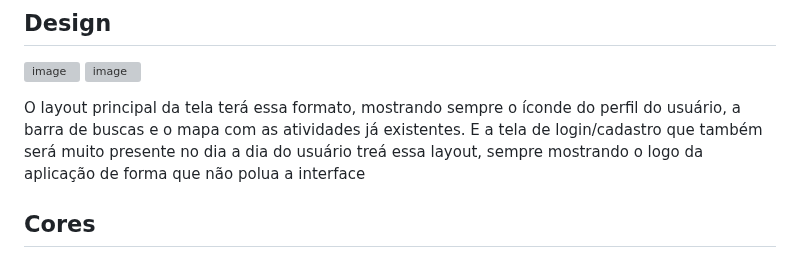
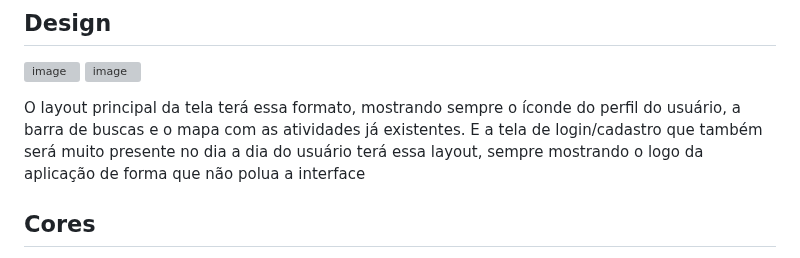
Before and after one commit to ICEI-PUC-Minas-PMV-SI/pmv-si-2023-1-e1-proj-web-t5-esportes_gratuitos, a Markdown page: docs/template.md, the part around the change. GitHub-like rendering; grey boxes are pictures that could not be loaded.

```diff
--- a/docs/template.md
+++ b/docs/template.md
@@ -4,7 +4,7 @@
 ![image](https://user-images.githubusercontent.com/85028195/236078161-99a2ebaa-cf3b-43c9-9d97-67422207696f.png)
 
 O layout principal da tela terá essa formato, mostrando sempre o íconde do perfil do usuário, a barra de buscas e o mapa com as atividades já existentes.
-E a tela de login/cadastro que também será muito presente no dia a dia do usuário treá essa layout, sempre mostrando o logo da aplicação de forma que não polua a interface
+E a tela de login/cadastro que também será muito presente no dia a dia do usuário terá essa layout, sempre mostrando o logo da aplicação de forma que não polua a interface
 
 
 ## Cores
```
